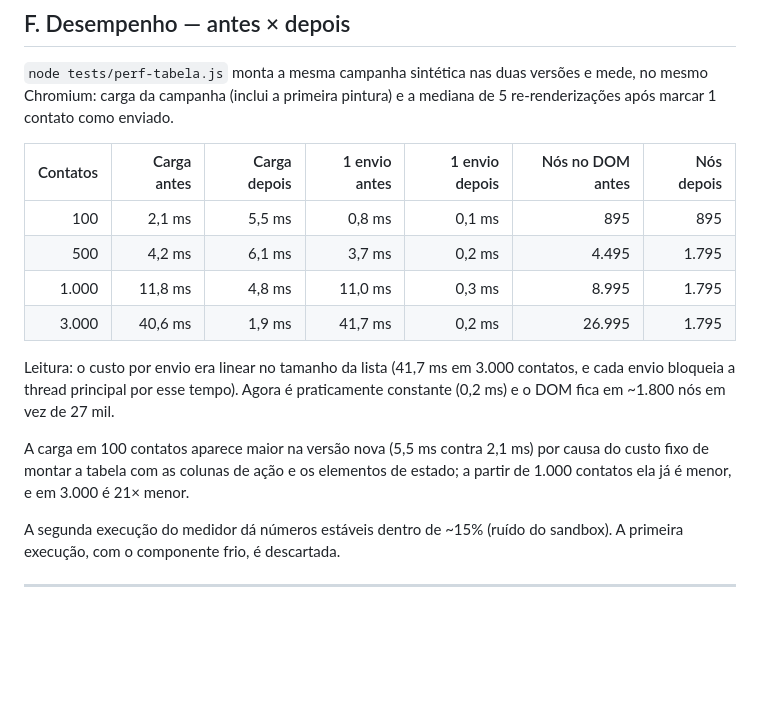
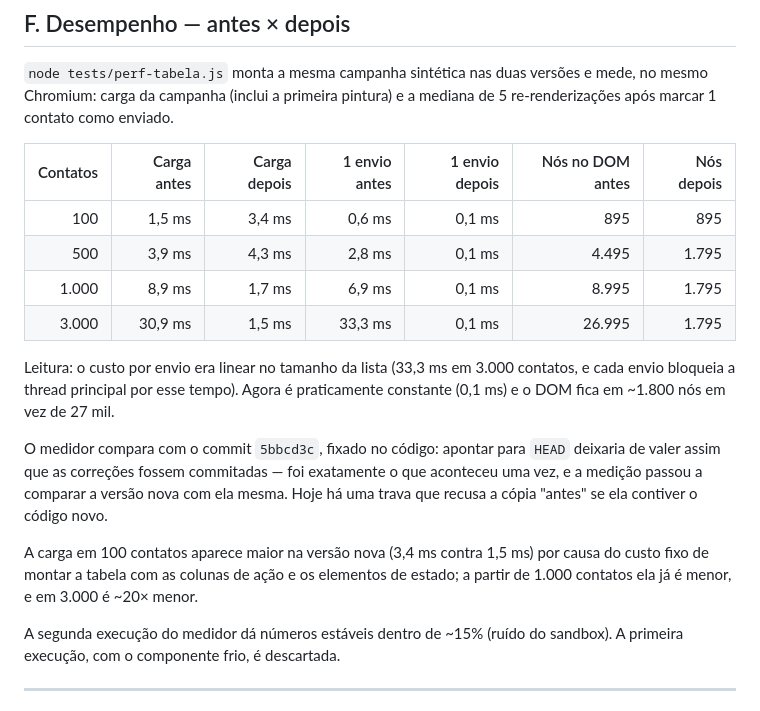
Before and after one commit to ivandoplay/leadzy-local, a Markdown page: AUDITORIA-PROMPT.md, the part around the change. GitHub-like rendering; blank space fills up the shorter version.

Commit message:
Relatório com a medição refeita (antes 5bbcd3c × depois)

```diff
--- a/AUDITORIA-PROMPT.md
+++ b/AUDITORIA-PROMPT.md
@@ -351,18 +351,24 @@ mediana de 5 re-renderizações após marcar 1 contato como enviado.
 
 | Contatos | Carga antes | Carga depois | 1 envio antes | 1 envio depois | Nós no DOM antes | Nós depois |
 |---:|---:|---:|---:|---:|---:|---:|
-| 100 | 2,1 ms | 5,5 ms | 0,8 ms | 0,1 ms | 895 | 895 |
-| 500 | 4,2 ms | 6,1 ms | 3,7 ms | 0,2 ms | 4.495 | 1.795 |
-| 1.000 | 11,8 ms | 4,8 ms | 11,0 ms | 0,3 ms | 8.995 | 1.795 |
-| 3.000 | 40,6 ms | 1,9 ms | 41,7 ms | 0,2 ms | 26.995 | 1.795 |
+| 100 | 1,5 ms | 3,4 ms | 0,6 ms | 0,1 ms | 895 | 895 |
+| 500 | 3,9 ms | 4,3 ms | 2,8 ms | 0,1 ms | 4.495 | 1.795 |
+| 1.000 | 8,9 ms | 1,7 ms | 6,9 ms | 0,1 ms | 8.995 | 1.795 |
+| 3.000 | 30,9 ms | 1,5 ms | 33,3 ms | 0,1 ms | 26.995 | 1.795 |
 
-Leitura: o custo por envio era linear no tamanho da lista (41,7 ms em 3.000
+Leitura: o custo por envio era linear no tamanho da lista (33,3 ms em 3.000
 contatos, e cada envio bloqueia a thread principal por esse tempo). Agora é
-praticamente constante (0,2 ms) e o DOM fica em ~1.800 nós em vez de 27 mil.
+praticamente constante (0,1 ms) e o DOM fica em ~1.800 nós em vez de 27 mil.
 
-A carga em 100 contatos aparece maior na versão nova (5,5 ms contra 2,1 ms) por
+O medidor compara com o commit `5bbcd3c`, fixado no código: apontar para `HEAD`
+deixaria de valer assim que as correções fossem commitadas — foi exatamente o
+que aconteceu uma vez, e a medição passou a comparar a versão nova com ela
+mesma. Hoje há uma trava que recusa a cópia "antes" se ela contiver o código
+novo.
+
+A carga em 100 contatos aparece maior na versão nova (3,4 ms contra 1,5 ms) por
 causa do custo fixo de montar a tabela com as colunas de ação e os elementos de
-estado; a partir de 1.000 contatos ela já é menor, e em 3.000 é 21× menor.
+estado; a partir de 1.000 contatos ela já é menor, e em 3.000 é ~20× menor.
 
 A segunda execução do medidor dá números estáveis dentro de ~15% (ruído do
 sandbox). A primeira execução, com o componente frio, é descartada.
```
